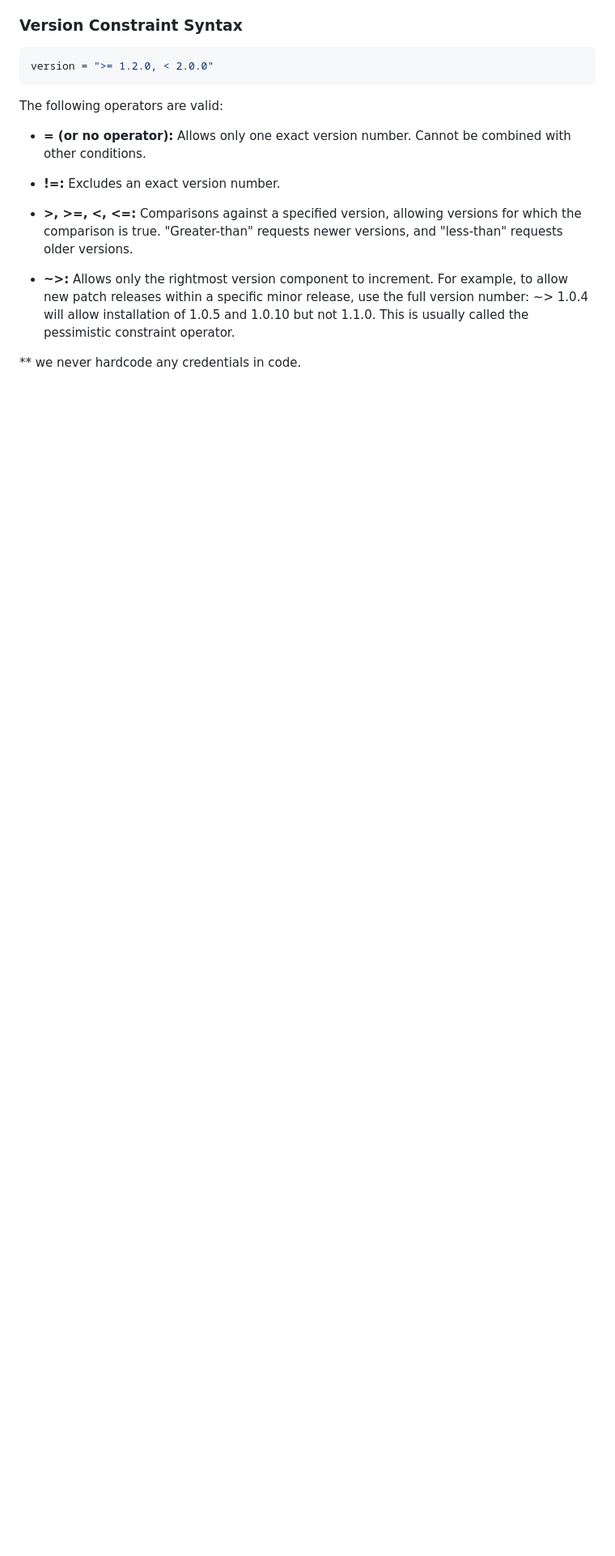
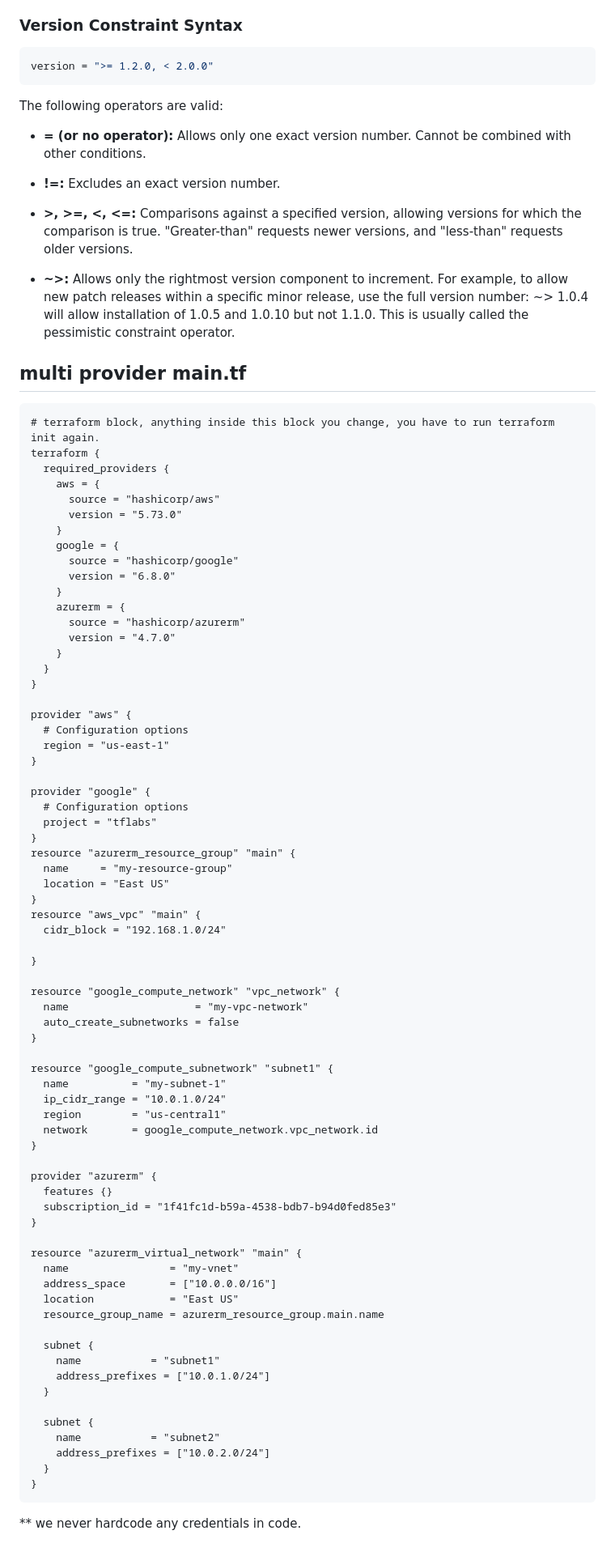
Before and after one commit to mevijays/training-terraform, a Markdown page: classes/Introduction/NOTES.md, the part around the change. Shown at 81% size. Drawn GitHub-style; blank space fills up the shorter version.

````diff
--- a/classes/Introduction/NOTES.md
+++ b/classes/Introduction/NOTES.md
@@ -317,7 +317,78 @@ The following operators are valid:
 
 
 
+## multi provider main.tf
+```
+# terraform block, anything inside this block you change, you have to run terraform init again.
+terraform {
+  required_providers {
+    aws = {
+      source = "hashicorp/aws"
+      version = "5.73.0"
+    }
+    google = {
+      source = "hashicorp/google"
+      version = "6.8.0"
+    }
+    azurerm = {
+      source = "hashicorp/azurerm"
+      version = "4.7.0"
+    }
+  }
+}
 
+provider "aws" {
+  # Configuration options
+  region = "us-east-1"
+}
+
+provider "google" {
+  # Configuration options
+  project = "tflabs"
+}
+resource "azurerm_resource_group" "main" {
+  name     = "my-resource-group"
+  location = "East US"
+}
+resource "aws_vpc" "main" {
+  cidr_block = "192.168.1.0/24"
+
+}
+
+resource "google_compute_network" "vpc_network" {
+  name                    = "my-vpc-network"
+  auto_create_subnetworks = false
+}
+
+resource "google_compute_subnetwork" "subnet1" {
+  name          = "my-subnet-1"
+  ip_cidr_range = "10.0.1.0/24"
+  region        = "us-central1"
+  network       = google_compute_network.vpc_network.id
+}
+
+provider "azurerm" {
+  features {}
+  subscription_id = "1f41fc1d-b59a-4538-bdb7-b94d0fed85e3"
+}
+
+resource "azurerm_virtual_network" "main" {
+  name                = "my-vnet"
+  address_space       = ["10.0.0.0/16"]
+  location            = "East US"
+  resource_group_name = azurerm_resource_group.main.name
+
+  subnet {
+    name           = "subnet1"
+    address_prefixes = ["10.0.1.0/24"]
+  }
+
+  subnet {
+    name           = "subnet2"
+    address_prefixes = ["10.0.2.0/24"]
+  }
+}
+```
 
 
 
````
